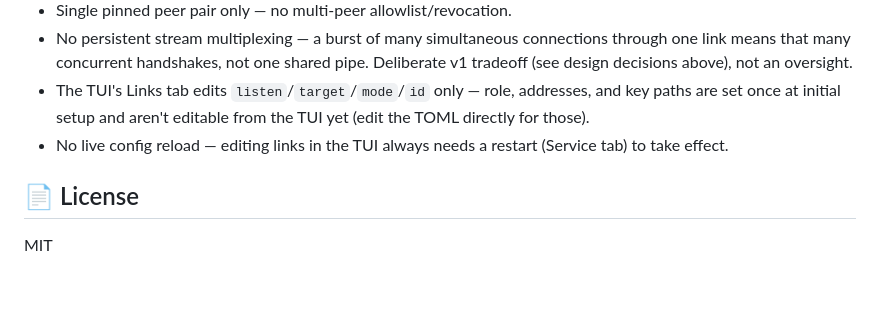
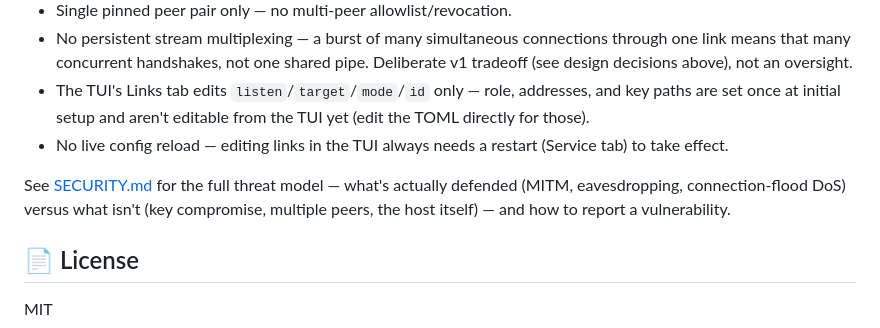
Before and after one commit to darkstardevx/ghostport, a Markdown page: README.md, the part around the change. Rendered like a GitHub page; blank space fills up the shorter version.

```diff
--- a/README.md
+++ b/README.md
@@ -279,6 +279,11 @@ src/main.rs      CLI (keygen/check/run/status/tui) + integration tests
 - No live config reload — editing links in the TUI always needs a
   restart (Service tab) to take effect.
 
+See [SECURITY.md](SECURITY.md) for the full threat model — what's
+actually defended (MITM, eavesdropping, connection-flood DoS) versus
+what isn't (key compromise, multiple peers, the host itself) — and how
+to report a vulnerability.
+
 ## 📄 License
 
 MIT
```
Also changed, not shown: SECURITY.md (added, +90 -0 lines).
